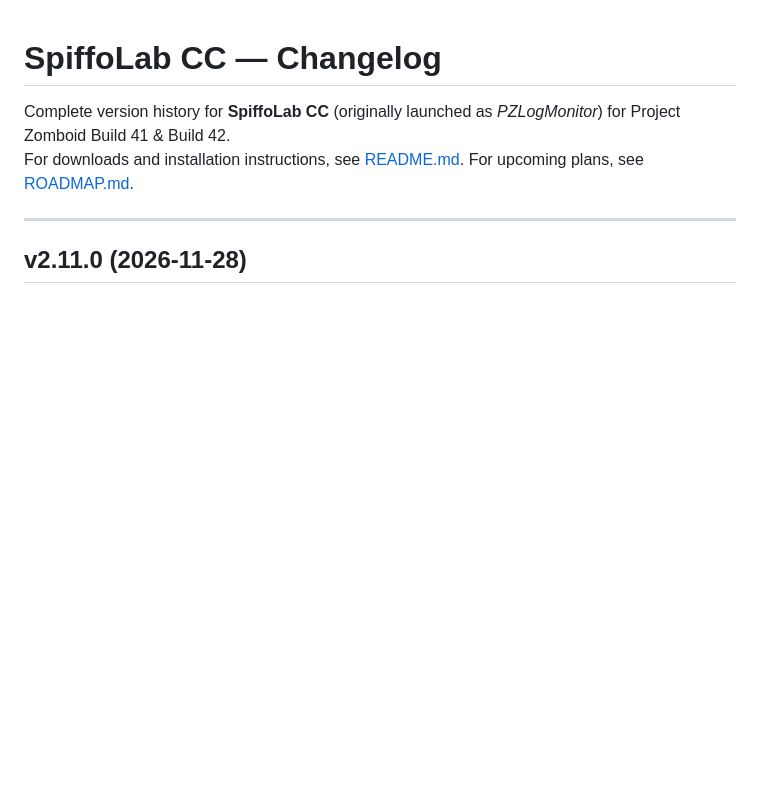
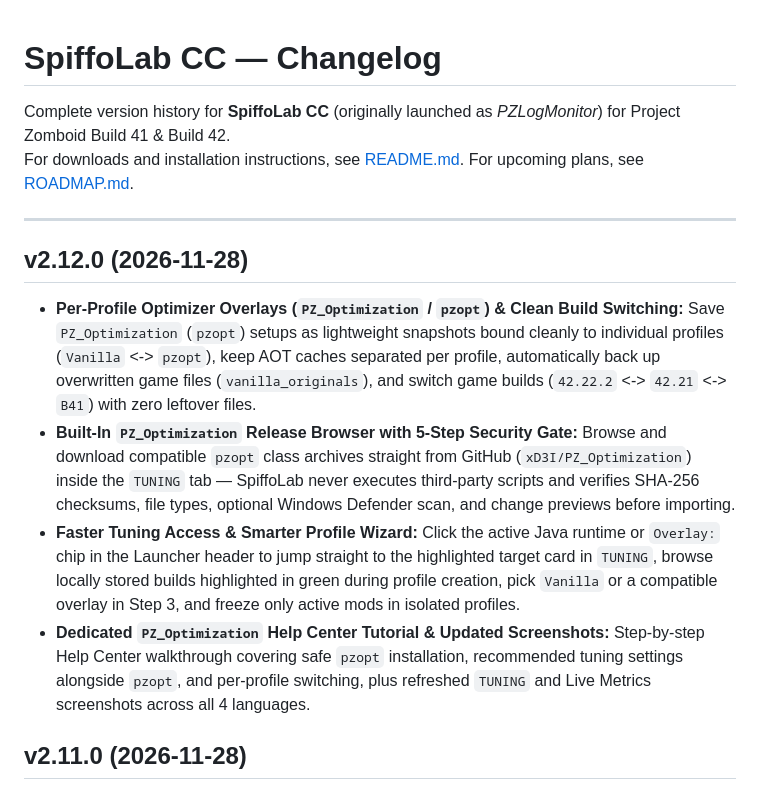
Before and after one commit to haf-hunter/SpiffoLab, a Markdown page: CHANGELOG.md, the part around the change. GitHub-like rendering; blank space fills up the shorter version.

```diff
--- a/CHANGELOG.md
+++ b/CHANGELOG.md
@@ -4,6 +4,12 @@ Complete version history for **SpiffoLab CC** (originally launched as *PZLogMoni
 For downloads and installation instructions, see [README.md](README.md). For upcoming plans, see [ROADMAP.md](ROADMAP.md).
 
 ---
+
+## v2.12.0 (2026-11-28)
+- **Per-Profile Optimizer Overlays (`PZ_Optimization` / `pzopt`) & Clean Build Switching:** Save `PZ_Optimization` (`pzopt`) setups as lightweight snapshots bound cleanly to individual profiles (`Vanilla` <-> `pzopt`), keep AOT caches separated per profile, automatically back up overwritten game files (`vanilla_originals`), and switch game builds (`42.22.2` <-> `42.21` <-> `B41`) with zero leftover files.
+- **Built-In `PZ_Optimization` Release Browser with 5-Step Security Gate:** Browse and download compatible `pzopt` class archives straight from GitHub (`xD3I/PZ_Optimization`) inside the `TUNING` tab — SpiffoLab never executes third-party scripts and verifies SHA-256 checksums, file types, optional Windows Defender scan, and change previews before importing.
+- **Faster Tuning Access & Smarter Profile Wizard:** Click the active Java runtime or `Overlay:` chip in the Launcher header to jump straight to the highlighted target card in `TUNING`, browse locally stored builds highlighted in green during profile creation, pick `Vanilla` or a compatible overlay in Step 3, and freeze only active mods in isolated profiles.
+- **Dedicated `PZ_Optimization` Help Center Tutorial & Updated Screenshots:** Step-by-step Help Center walkthrough covering safe `pzopt` installation, recommended tuning settings alongside `pzopt`, and per-profile switching, plus refreshed `TUNING` and Live Metrics screenshots across all 4 languages.
 
 ## v2.11.0 (2026-11-28)
 - **Redesigned Profile Manager, Workshop Packages & Mod Protection:** Cleaner launcher header with a prominent **+ New Profile** button, inline collapsible multi-mod Workshop packages with automatic poster inheritance and cleaner descriptions, single-card accordion browsing, and instant mod-list synchronization whenever you switch profiles.
```
Also changed, not shown: README.md (+10 -5 lines), ROADMAP.md (+3 -4 lines), media/live_metrics.png (added), media/pzopt1_profiler.png (added), media/pzopt2_tuning.png (added), media/pzopt3_browser.png (added), media/pzopt4_security.png (added).
